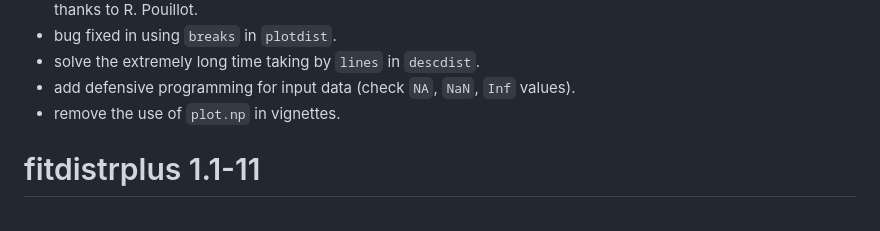
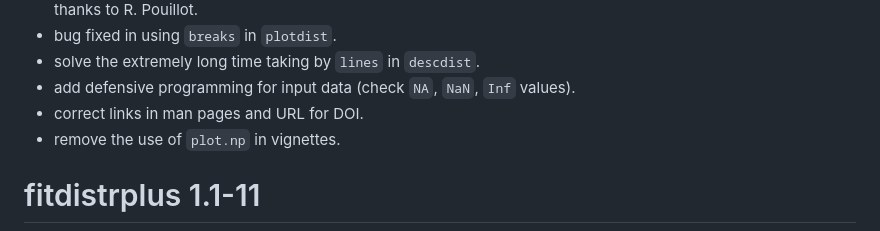
Before and after one commit to lbbe-software/fitdistrplus, a Markdown page: NEWS.md, the part around the change. Rendered like a GitHub page.

```diff
--- a/NEWS.md
+++ b/NEWS.md
@@ -21,6 +21,7 @@ BUG FIXES
 - bug fixed in using `breaks` in `plotdist`.
 - solve the extremely long time taking by `lines` in `descdist`.
 - add defensive programming for input data (check `NA`, `NaN`, `Inf` values).
+- correct links in man pages and URL for DOI.
 - remove the use of `plot.np` in vignettes.
 
 # fitdistrplus 1.1-11
```
